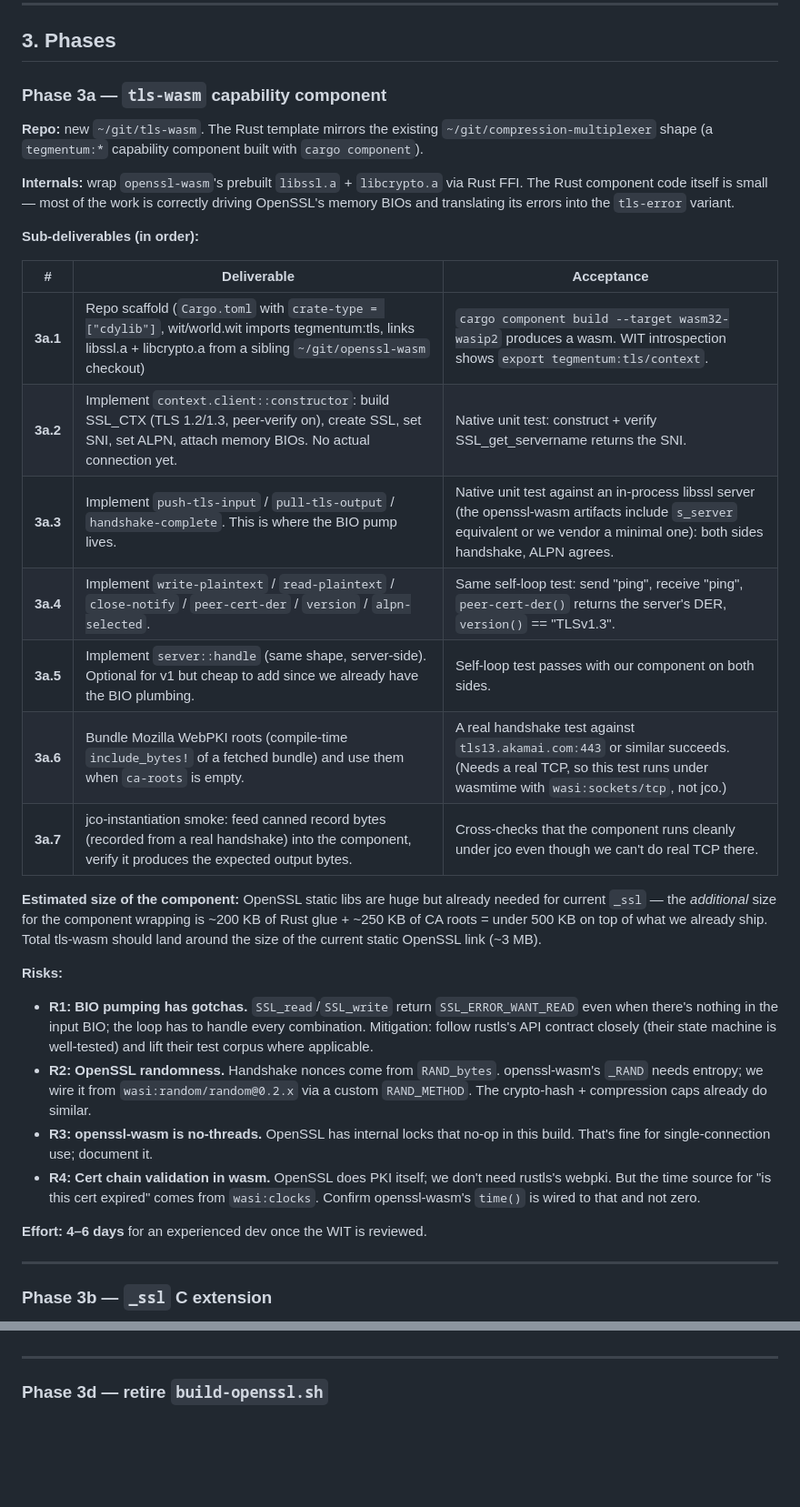
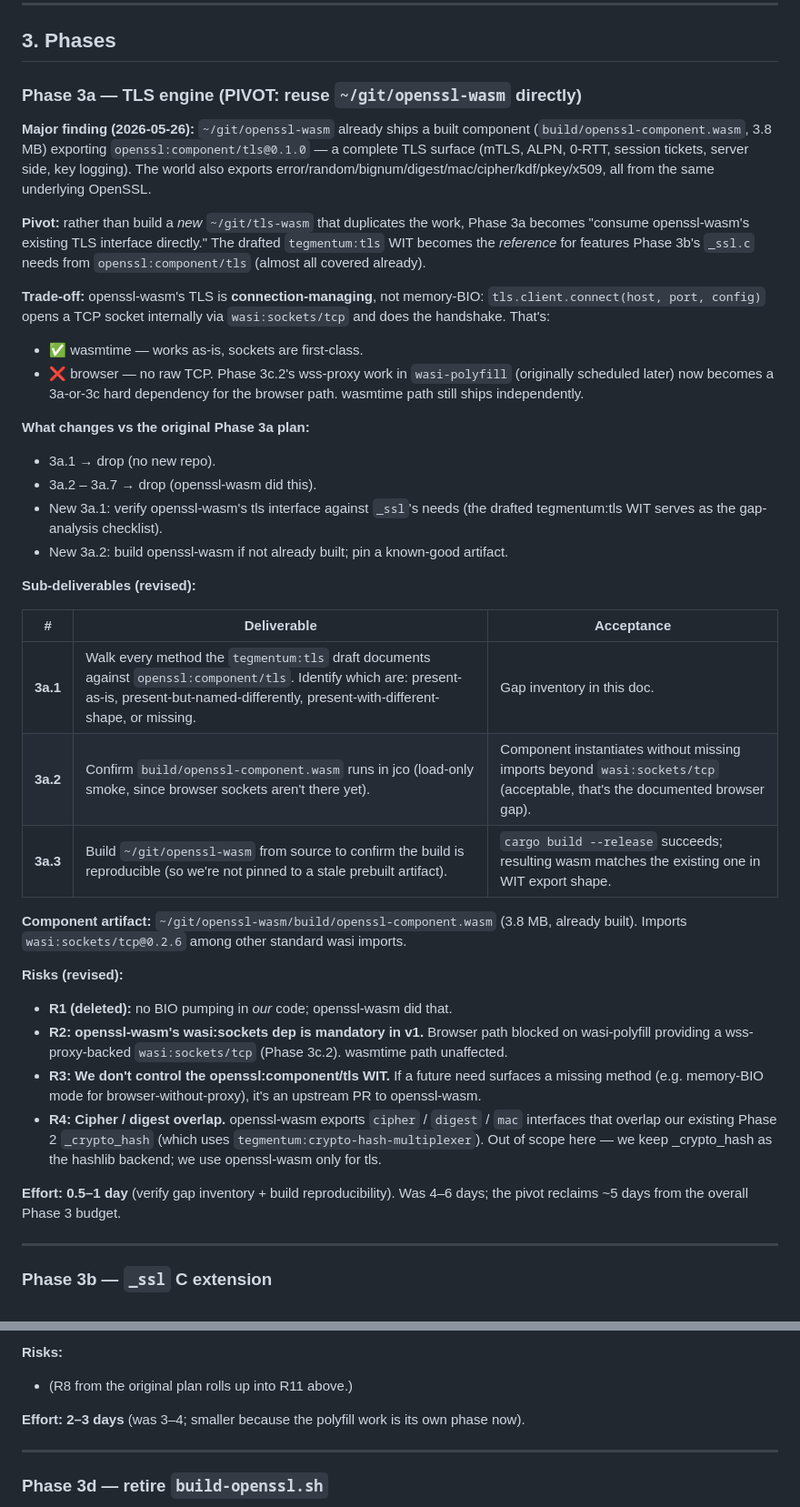
Before and after one commit to tegmentum/python-wasm, a Markdown page: docs/phase-3-tls.md, 2 parts joined by grey strips. Shown at 91% size. Drawn GitHub-style; blank space fills up the shorter version.

```diff
--- a/docs/phase-3-tls.md
+++ b/docs/phase-3-tls.md
@@ -355,54 +355,67 @@ the server side (`server-config`).
 
 ## 3. Phases
 
-### Phase 3a — `tls-wasm` capability component
+### Phase 3a — TLS engine (PIVOT: reuse `~/git/openssl-wasm` directly)
 
-**Repo:** new `~/git/tls-wasm`. The Rust template mirrors the existing
-`~/git/compression-multiplexer` shape (a `tegmentum:*` capability component
-built with `cargo component`).
+**Major finding (2026-05-26):** `~/git/openssl-wasm` already ships a built
+component (`build/openssl-component.wasm`, 3.8 MB) exporting
+`openssl:component/tls@0.1.0` — a complete TLS surface (mTLS, ALPN, 0-RTT,
+session tickets, server side, key logging). The world also exports
+error/random/bignum/digest/mac/cipher/kdf/pkey/x509, all from the same
+underlying OpenSSL.
 
-**Internals:** wrap `openssl-wasm`'s prebuilt `libssl.a` + `libcrypto.a` via
-Rust FFI. The Rust component code itself is small — most of the work is
-correctly driving OpenSSL's memory BIOs and translating its errors into the
-`tls-error` variant.
+**Pivot:** rather than build a *new* `~/git/tls-wasm` that duplicates the
+work, Phase 3a becomes "consume openssl-wasm's existing TLS interface
+directly." The drafted `tegmentum:tls` WIT becomes the *reference* for
+features Phase 3b's `_ssl.c` needs from `openssl:component/tls` (almost all
+covered already).
 
-**Sub-deliverables (in order):**
+**Trade-off:** openssl-wasm's TLS is **connection-managing**, not memory-BIO:
+`tls.client.connect(host, port, config)` opens a TCP socket internally via
+`wasi:sockets/tcp` and does the handshake. That's:
+
+- ✅ wasmtime — works as-is, sockets are first-class.
+- ❌ browser — no raw TCP. Phase 3c.2's wss-proxy work in `wasi-polyfill`
+  (originally scheduled later) now becomes a 3a-or-3c hard dependency for
+  the browser path. wasmtime path still ships independently.
+
+**What changes vs the original Phase 3a plan:**
+
+- 3a.1 → drop (no new repo).
+- 3a.2 – 3a.7 → drop (openssl-wasm did this).
+- New 3a.1: verify openssl-wasm's tls interface against `_ssl`'s needs (the
+  drafted tegmentum:tls WIT serves as the gap-analysis checklist).
+- New 3a.2: build openssl-wasm if not already built; pin a known-good
+  artifact.
+
+**Sub-deliverables (revised):**
 
 | # | Deliverable | Acceptance |
 |---|---|---|
-| **3a.1** | Repo scaffold (`Cargo.toml` with `crate-type = ["cdylib"]`, wit/world.wit imports tegmentum:tls, links libssl.a + libcrypto.a from a sibling `~/git/openssl-wasm` checkout) | `cargo component build --target wasm32-wasip2` produces a wasm. WIT introspection shows `export tegmentum:tls/context`. |
-| **3a.2** | Implement `context.client::constructor`: build SSL_CTX (TLS 1.2/1.3, peer-verify on), create SSL, set SNI, set ALPN, attach memory BIOs. No actual connection yet. | Native unit test: construct + verify SSL_get_servername returns the SNI. |
-| **3a.3** | Implement `push-tls-input` / `pull-tls-output` / `handshake-complete`. This is where the BIO pump lives. | Native unit test against an in-process libssl server (the openssl-wasm artifacts include `s_server` equivalent or we vendor a minimal one): both sides handshake, ALPN agrees. |
-| **3a.4** | Implement `write-plaintext` / `read-plaintext` / `close-notify` / `peer-cert-der` / `version` / `alpn-selected`. | Same self-loop test: send "ping", receive "ping", `peer-cert-der()` returns the server's DER, `version()` == "TLSv1.3". |
-| **3a.5** | Implement `server::handle` (same shape, server-side). Optional for v1 but cheap to add since we already have the BIO plumbing. | Self-loop test passes with our component on both sides. |
-| **3a.6** | Bundle Mozilla WebPKI roots (compile-time `include_bytes!` of a fetched bundle) and use them when `ca-roots` is empty. | A real handshake test against `tls13.akamai.com:443` or similar succeeds. (Needs a real TCP, so this test runs under wasmtime with `wasi:sockets/tcp`, not jco.) |
-| **3a.7** | jco-instantiation smoke: feed canned record bytes (recorded from a real handshake) into the component, verify it produces the expected output bytes. | Cross-checks that the component runs cleanly under jco even though we can't do real TCP there. |
+| **3a.1** | Walk every method the `tegmentum:tls` draft documents against `openssl:component/tls`. Identify which are: present-as-is, present-but-named-differently, present-with-different-shape, or missing. | Gap inventory in this doc. |
+| **3a.2** | Confirm `build/openssl-component.wasm` runs in jco (load-only smoke, since browser sockets aren't there yet). | Component instantiates without missing imports beyond `wasi:sockets/tcp` (acceptable, that's the documented browser gap). |
+| **3a.3** | Build `~/git/openssl-wasm` from source to confirm the build is reproducible (so we're not pinned to a stale prebuilt artifact). | `cargo build --release` succeeds; resulting wasm matches the existing one in WIT export shape. |
 
-**Estimated size of the component:** OpenSSL static libs are huge but already
-needed for current `_ssl` — the *additional* size for the component wrapping
-is ~200 KB of Rust glue + ~250 KB of CA roots = under 500 KB on top of what
-we already ship. Total tls-wasm should land around the size of the current
-static OpenSSL link (~3 MB).
+**Component artifact:** `~/git/openssl-wasm/build/openssl-component.wasm`
+(3.8 MB, already built). Imports `wasi:sockets/tcp@0.2.6` among other
+standard wasi imports.
 
-**Risks:**
+**Risks (revised):**
 
-- **R1: BIO pumping has gotchas.** `SSL_read`/`SSL_write` return
-  `SSL_ERROR_WANT_READ` even when there's nothing in the input BIO; the loop
-  has to handle every combination. Mitigation: follow rustls's API contract
-  closely (their state machine is well-tested) and lift their test corpus
-  where applicable.
-- **R2: OpenSSL randomness.** Handshake nonces come from `RAND_bytes`.
-  openssl-wasm's `_RAND` needs entropy; we wire it from
-  `wasi:random/random@0.2.x` via a custom `RAND_METHOD`. The crypto-hash +
-  compression caps already do similar.
-- **R3: openssl-wasm is no-threads.** OpenSSL has internal locks that no-op
-  in this build. That's fine for single-connection use; document it.
-- **R4: Cert chain validation in wasm.** OpenSSL does PKI itself; we don't
-  need rustls's webpki. But the time source for "is this cert expired" comes
-  from `wasi:clocks`. Confirm openssl-wasm's `time()` is wired to that and
-  not zero.
+- **R1 (deleted):** no BIO pumping in *our* code; openssl-wasm did that.
+- **R2: openssl-wasm's wasi:sockets dep is mandatory in v1.** Browser path
+  blocked on wasi-polyfill providing a wss-proxy-backed `wasi:sockets/tcp`
+  (Phase 3c.2). wasmtime path unaffected.
+- **R3: We don't control the openssl:component/tls WIT.** If a future need
+  surfaces a missing method (e.g. memory-BIO mode for browser-without-proxy),
+  it's an upstream PR to openssl-wasm.
+- **R4: Cipher / digest overlap.** openssl-wasm exports `cipher` / `digest` /
+  `mac` interfaces that overlap our existing Phase 2 `_crypto_hash`
+  (which uses `tegmentum:crypto-hash-multiplexer`). Out of scope here — we
+  keep _crypto_hash as the hashlib backend; we use openssl-wasm only for tls.
 
-**Effort:** **4–6 days** for an experienced dev once the WIT is reviewed.
+**Effort:** **0.5–1 day** (verify gap inventory + build reproducibility).
+Was 4–6 days; the pivot reclaims ~5 days from the overall Phase 3 budget.
 
 ---
 
@@ -502,3 +536,9 @@ couple of days in wasi-polyfill).
+**Risks:**
+
+- (R8 from the original plan rolls up into R11 above.)
+
+**Effort:** **2–3 days** (was 3–4; smaller because the polyfill work is its
+own phase now).
 
 ---
 
```
Also changed, not shown: other parts of docs/phase-3-tls.md (+96 -52 lines).
